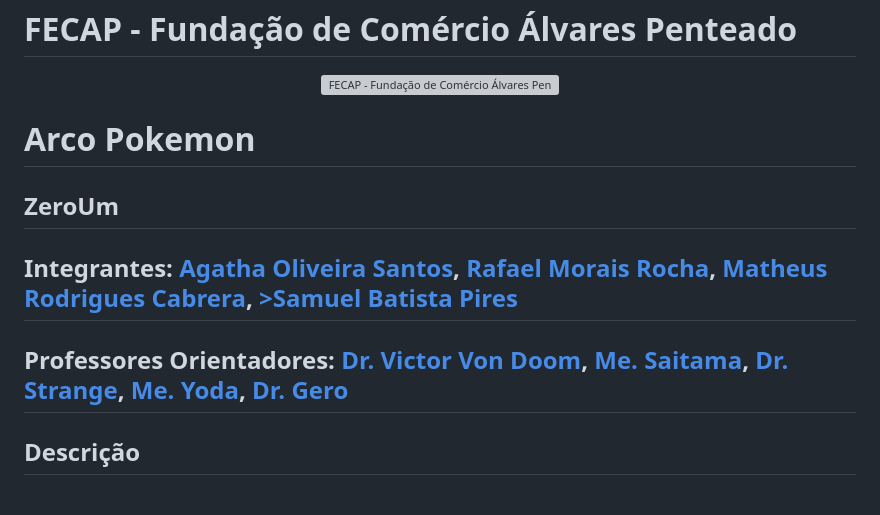
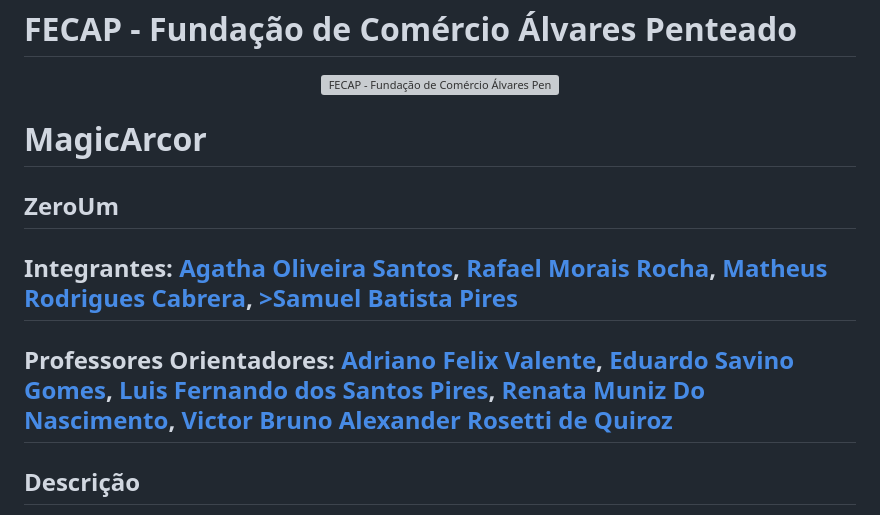
Before and after one commit to 2026-2-MCC1/Projeto2, a Markdown page: README.md, the part around the change. GitHub-like rendering; grey boxes are pictures that could not be loaded.

Commit message:
Troca de nome e linkedin dos professores, e troca de nome do projeto
.

```diff
--- a/README.md
+++ b/README.md
@@ -10,12 +10,12 @@ Vide tutoriais do PI.
 <a href= "https://www.fecap.br/"><img src="https://encrypted-tbn0.gstatic.com/images?q=tbn:ANd9GcRhZPrRa89Kma0ZZogxm0pi-tCn_TLKeHGVxywp-LXAFGR3B1DPouAJYHgKZGV0XTEf4AE&usqp=CAU" alt="FECAP - Fundação de Comércio Álvares Penteado" border="0"></a>
 </p>
 
-# Arco Pokemon
+# MagicArcor
 
 ## ZeroUm
 
 ## Integrantes: <a href="https://www.linkedin.com/in/agathaoliveirasantos/">Agatha Oliveira Santos</a>,  <a href="https://www.linkedin.com/in/rafael-morais-rocha-b681542b3?utm_source=share_via&utm_content=profile&utm_medium=member_ios">Rafael Morais Rocha</a>, <a href="https://www.linkedin.com/in/matheus-cabrera-9b025824b/">Matheus Rodrigues Cabrera</a>, <a href="https://www.linkedin.com/in/samuel-batista-pires-019126305/">>Samuel Batista Pires</a>
-## Professores Orientadores: <a href="https://www.linkedin.com/in/victorbarq/">Dr. Victor Von Doom</a>, <a href="https://www.linkedin.com/in/victorbarq/">Me. Saitama</a>, <a href="https://www.linkedin.com/in/victorbarq/">Dr. Strange</a>, <a href="https://www.linkedin.com/in/victorbarq/">Me. Yoda</a>, <a href="https://www.linkedin.com/in/victorbarq/">Dr. Gero</a>
+## Professores Orientadores: <a href=" https://www.linkedin.com/in/adriano-valente/">Adriano Felix Valente</a>, <a href=" https://www.linkedin.com/in/eduardo-savino/">Eduardo Savino Gomes</a>, <a href=" https://www.linkedin.com/in/luisspires/">Luis Fernando dos Santos Pires</a>, <a href="https://www.linkedin.com/in/victorbarq/">Renata Muniz Do Nascimento</a>, <a href=" https://www.linkedin.com/in/victorbarq/">Victor Bruno Alexander Rosetti de Quiroz</a>
 
 ## Descrição
 
```
